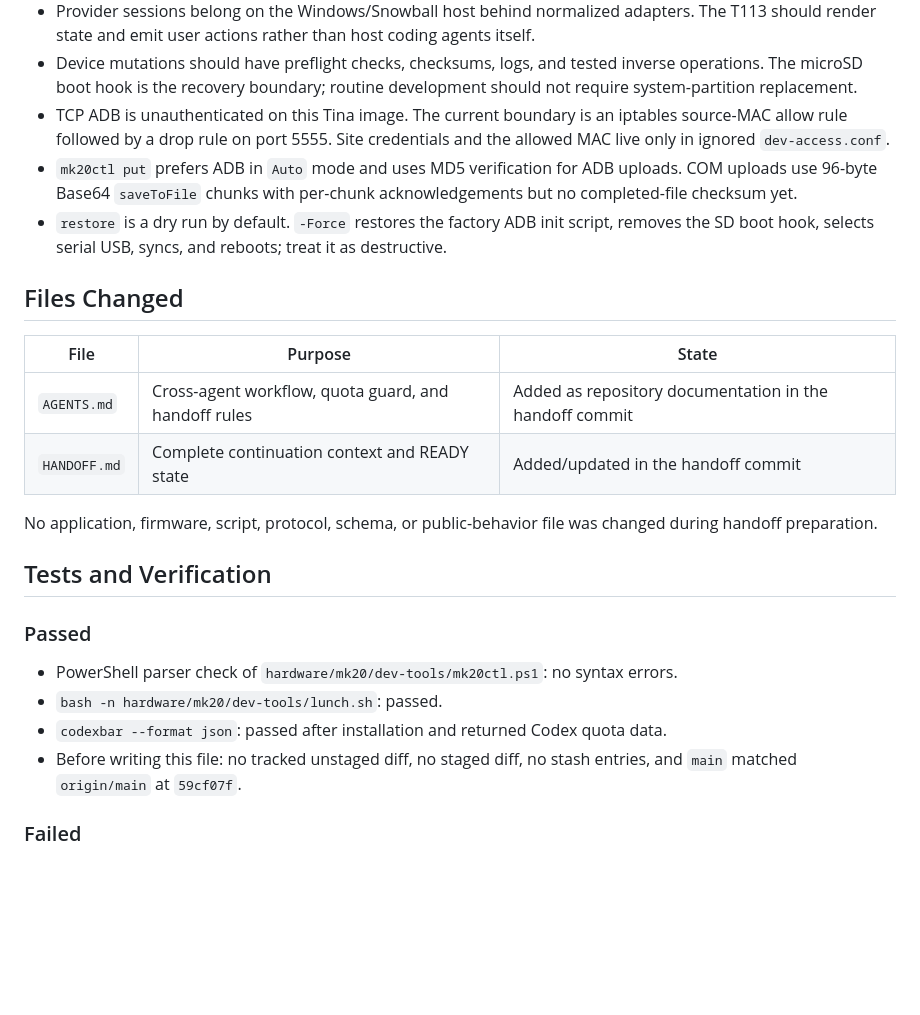
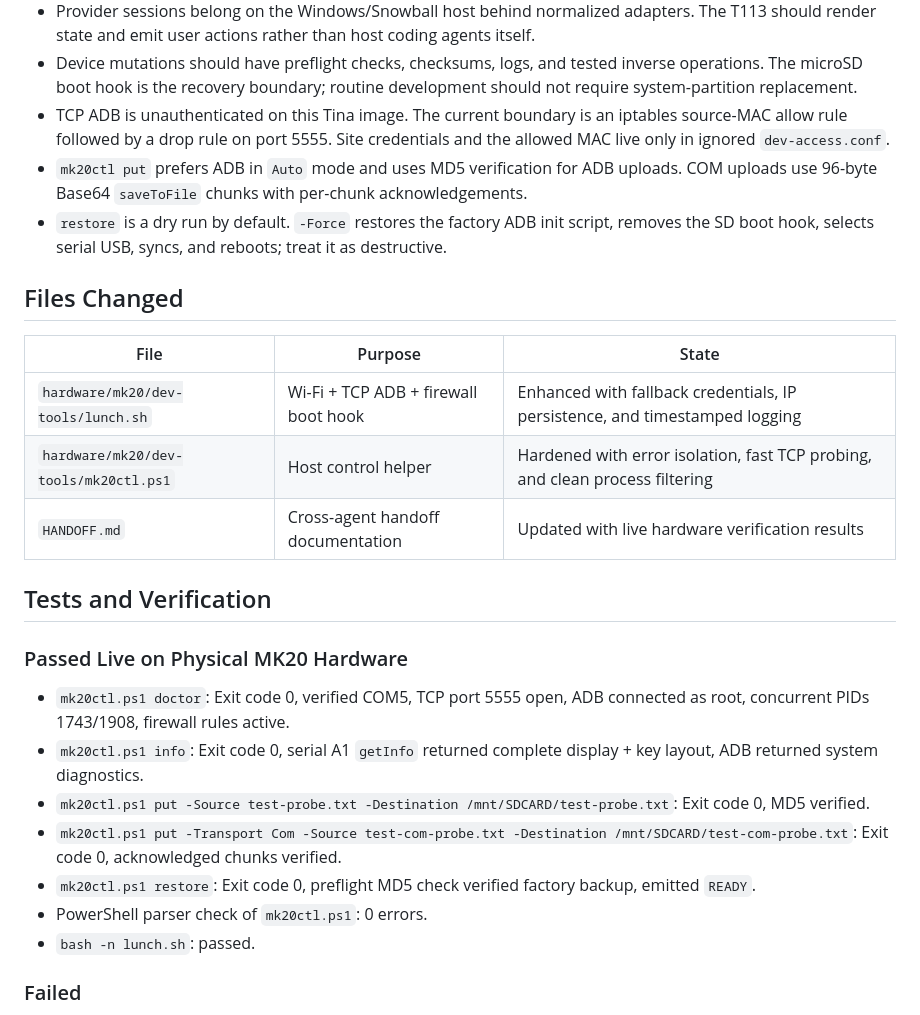
Before and after one commit to fkiller/Snowball_Control, a Markdown page: HANDOFF.md, the part around one of its changes. GitHub-like rendering; blank space fills up the shorter version.

```diff
--- a/HANDOFF.md
+++ b/HANDOFF.md
@@ -60,26 +56,28 @@ Capture whether COM discovery, TCP port 5555, ADB state, `KeyboardDevice`, `adbd
 - Provider sessions belong on the Windows/Snowball host behind normalized adapters. The T113 should render state and emit user actions rather than host coding agents itself.
 - Device mutations should have preflight checks, checksums, logs, and tested inverse operations. The microSD boot hook is the recovery boundary; routine development should not require system-partition replacement.
 - TCP ADB is unauthenticated on this Tina image. The current boundary is an iptables source-MAC allow rule followed by a drop rule on port 5555. Site credentials and the allowed MAC live only in ignored `dev-access.conf`.
-- `mk20ctl put` prefers ADB in `Auto` mode and uses MD5 verification for ADB uploads. COM uploads use 96-byte Base64 `saveToFile` chunks with per-chunk acknowledgements but no completed-file checksum yet.
+- `mk20ctl put` prefers ADB in `Auto` mode and uses MD5 verification for ADB uploads. COM uploads use 96-byte Base64 `saveToFile` chunks with per-chunk acknowledgements.
 - `restore` is a dry run by default. `-Force` restores the factory ADB init script, removes the SD boot hook, selects serial USB, syncs, and reboots; treat it as destructive.
 
 ## Files Changed
 
 | File | Purpose | State |
 |---|---|---|
-| `AGENTS.md` | Cross-agent workflow, quota guard, and handoff rules | Added as repository documentation in the handoff commit |
-| `HANDOFF.md` | Complete continuation context and READY state | Added/updated in the handoff commit |
-
-No application, firmware, script, protocol, schema, or public-behavior file was changed during handoff preparation.
+| `hardware/mk20/dev-tools/lunch.sh` | Wi-Fi + TCP ADB + firewall boot hook | Enhanced with fallback credentials, IP persistence, and timestamped logging |
+| `hardware/mk20/dev-tools/mk20ctl.ps1` | Host control helper | Hardened with error isolation, fast TCP probing, and clean process filtering |
+| `HANDOFF.md` | Cross-agent handoff documentation | Updated with live hardware verification results |
 
 ## Tests and Verification
 
-### Passed
+### Passed Live on Physical MK20 Hardware
 
-- PowerShell parser check of `hardware/mk20/dev-tools/mk20ctl.ps1`: no syntax errors.
-- `bash -n hardware/mk20/dev-tools/lunch.sh`: passed.
-- `codexbar --format json`: passed after installation and returned Codex quota data.
-- Before writing this file: no tracked unstaged diff, no staged diff, no stash entries, and `main` matched `origin/main` at `59cf07f`.
+- `mk20ctl.ps1 doctor`: Exit code 0, verified COM5, TCP port 5555 open, ADB connected as root, concurrent PIDs 1743/1908, firewall rules active.
+- `mk20ctl.ps1 info`: Exit code 0, serial A1 `getInfo` returned complete display + key layout, ADB returned system diagnostics.
+- `mk20ctl.ps1 put -Source test-probe.txt -Destination /mnt/SDCARD/test-probe.txt`: Exit code 0, MD5 verified.
+- `mk20ctl.ps1 put -Transport Com -Source test-com-probe.txt -Destination /mnt/SDCARD/test-com-probe.txt`: Exit code 0, acknowledged chunks verified.
+- `mk20ctl.ps1 restore`: Exit code 0, preflight MD5 check verified factory backup, emitted `READY`.
+- PowerShell parser check of `mk20ctl.ps1`: 0 errors.
+- `bash -n lunch.sh`: passed.
 
 ### Failed
 
```
Also changed, not shown: other parts of HANDOFF.md (+22 -26 lines).
